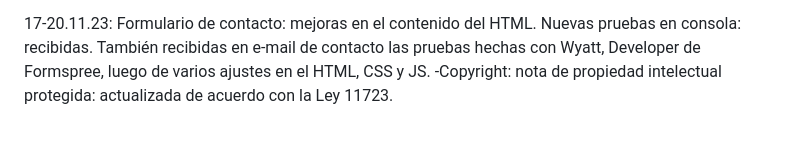
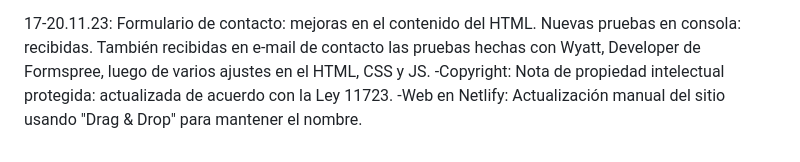
Before and after one commit to silvinavgonzalezlorenzo/Grupo_16_SilvinaVGonzalezLorenzo, a Markdown page: README.md, the part around the change. GitHub-like rendering.

Commit message:
update sitio en Netlify

```diff
--- a/README.md
+++ b/README.md
@@ -19,4 +19,5 @@ TPO de CAC:
 15.11.23: Corrección de fallo de la prueba de conexión del formulario de contacto Formspree con el correo electrónico. Se "comentó" el código de conexión con Formspree hasta que se encuentre el error que no permite integrar la acción con el formulario de contacto ya existente. Se deja el código generado por Formspree en "comentario" y se contacta al Help de Formspree para encontrar juntos la solución.
 
 17-20.11.23: Formulario de contacto: mejoras en el contenido del HTML. Nuevas pruebas en consola: recibidas. También recibidas en e-mail de contacto las pruebas hechas con Wyatt, Developer de Formspree, luego de varios ajustes en el HTML, CSS y JS.
--Copyright: nota de propiedad intelectual protegida: actualizada de acuerdo con la Ley 11723.
+-Copyright: Nota de propiedad intelectual protegida: actualizada de acuerdo con la Ley 11723.
+-Web en Netlify: Actualización manual del sitio usando "Drag & Drop" para mantener el nombre.
```
